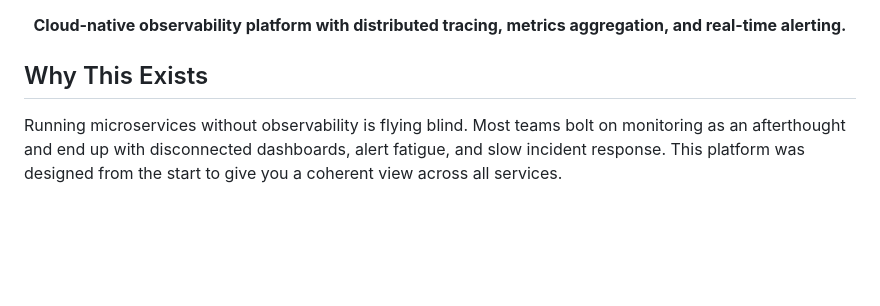
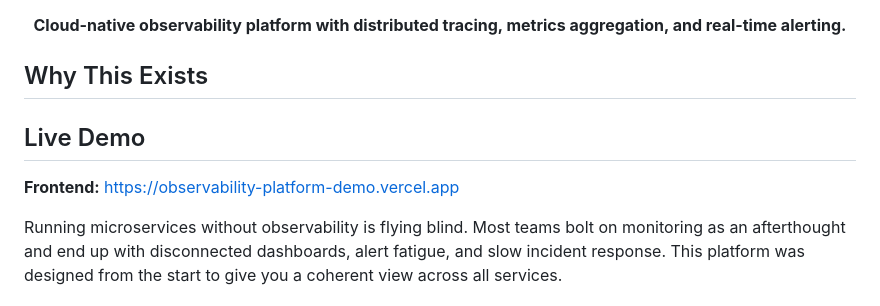
Before and after one commit to Aliipou/observability-platform, a Markdown page: README.md, the part around the change. Drawn GitHub-style; blank space fills up the shorter version.

Commit message:
docs: add live demo links

```diff
--- a/README.md
+++ b/README.md
@@ -12,6 +12,10 @@
 </div>
 
 ## Why This Exists
+
+
+## Live Demo
+**Frontend:** [https://observability-platform-demo.vercel.app](https://observability-platform-demo.vercel.app)
 
 Running microservices without observability is flying blind. Most teams bolt on monitoring as an afterthought and end up with disconnected dashboards, alert fatigue, and slow incident response. This platform was designed from the start to give you a coherent view across all services.
 
```
